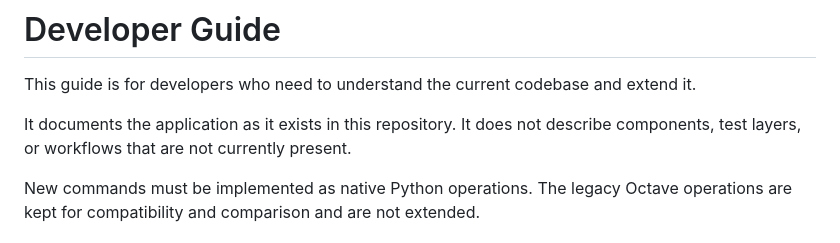
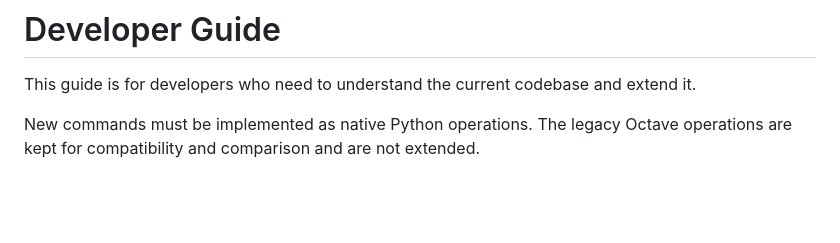
Before and after one commit to marco-buttu/meteo, a Markdown page: docs/developer.md, the part around the change. Drawn GitHub-style; blank space fills up the shorter version.

Commit message:
Fix issue 37

```diff
--- a/docs/developer.md
+++ b/docs/developer.md
@@ -2,9 +2,6 @@
 
 This guide is for developers who need to understand the current codebase and
 extend it.
-
-It documents the application as it exists in this repository. It does not
-describe components, test layers, or workflows that are not currently present.
 
 New commands must be implemented as native Python operations. The legacy Octave
 operations are kept for compatibility and comparison and are not extended.
```
Also changed, not shown: docs/user.md (+0 -1 lines).
